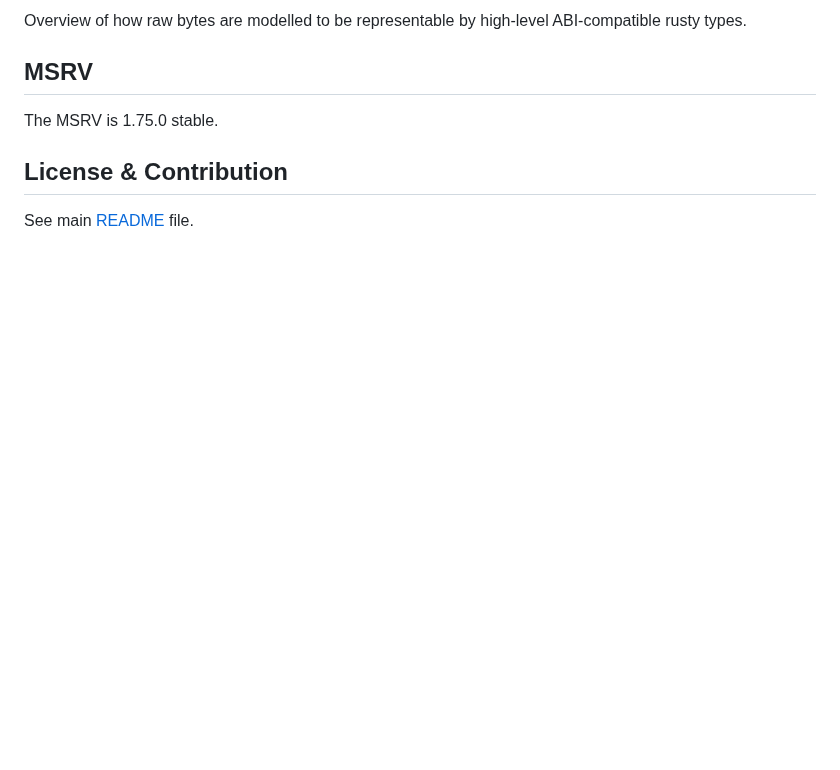
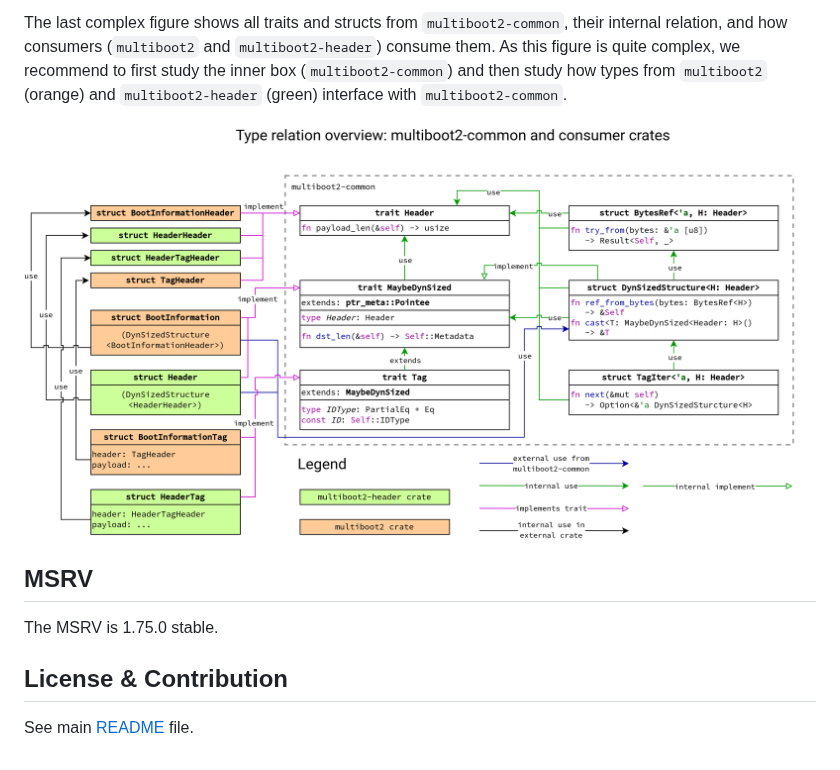
Before and after one commit to rust-osdev/multiboot2, a Markdown page: multiboot2-common/README.md, the part around one of its changes. Drawn GitHub-style; pictures changed too: multiboot2-common/architecture.drawio.png; blank space fills up the shorter version.

```diff
--- a/multiboot2-common/README.md
+++ b/multiboot2-common/README.md
@@ -21,6 +26,12 @@ size, depending on the header.
 
-Overview of how raw bytes are modelled to be representable by high-level
-ABI-compatible rusty types.
+The last complex figure shows all traits and structs from `multiboot2-common`,
+their internal relation, and how consumers (`multiboot2` and
+`multiboot2-header`) consume them. As this figure is quite complex, we recommend
+to first study the inner box (`multiboot2-common`) and then study how types from
+`multiboot2` (orange) and `multiboot2-header` (green) interface with
+`multiboot2-common`.
+
+![Architecture overview](./architecture.drawio.png "Architecture overview")
 
 ## MSRV
 
```
Also changed, not shown: other parts of multiboot2-common/README.md (+13 -8 lines), multiboot2-common/parsing-flow.drawio.png (added), 4 other files.
